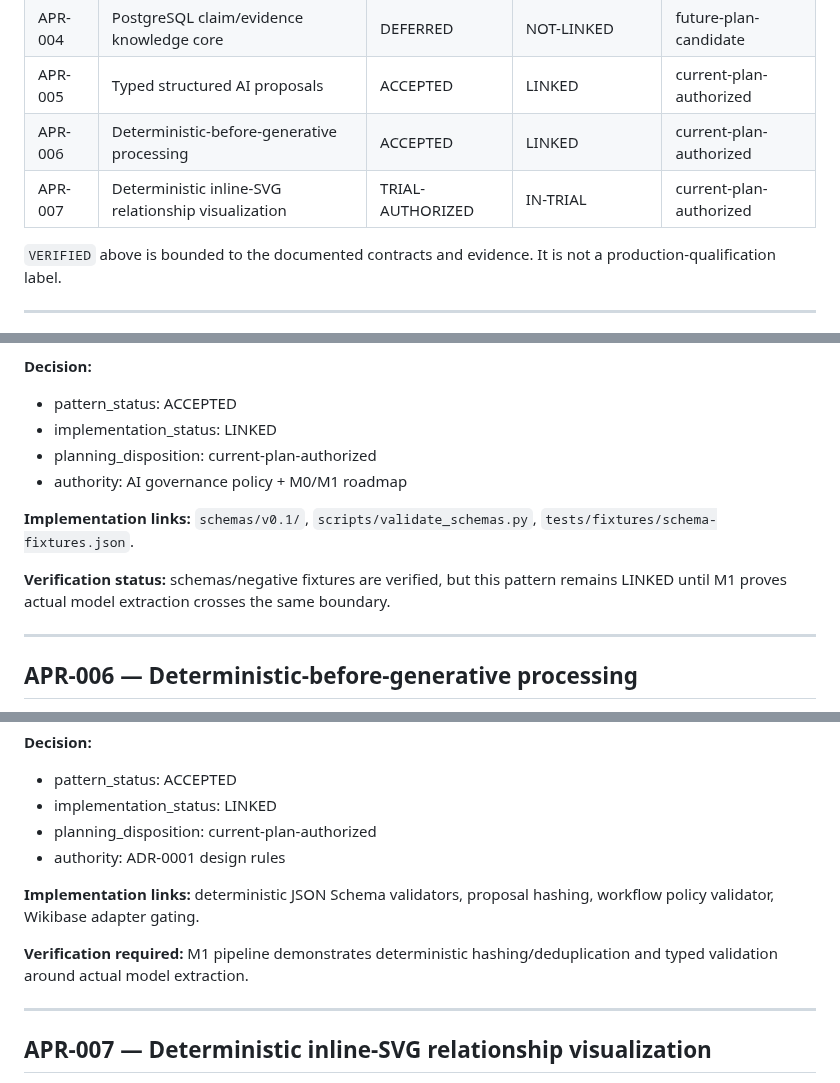
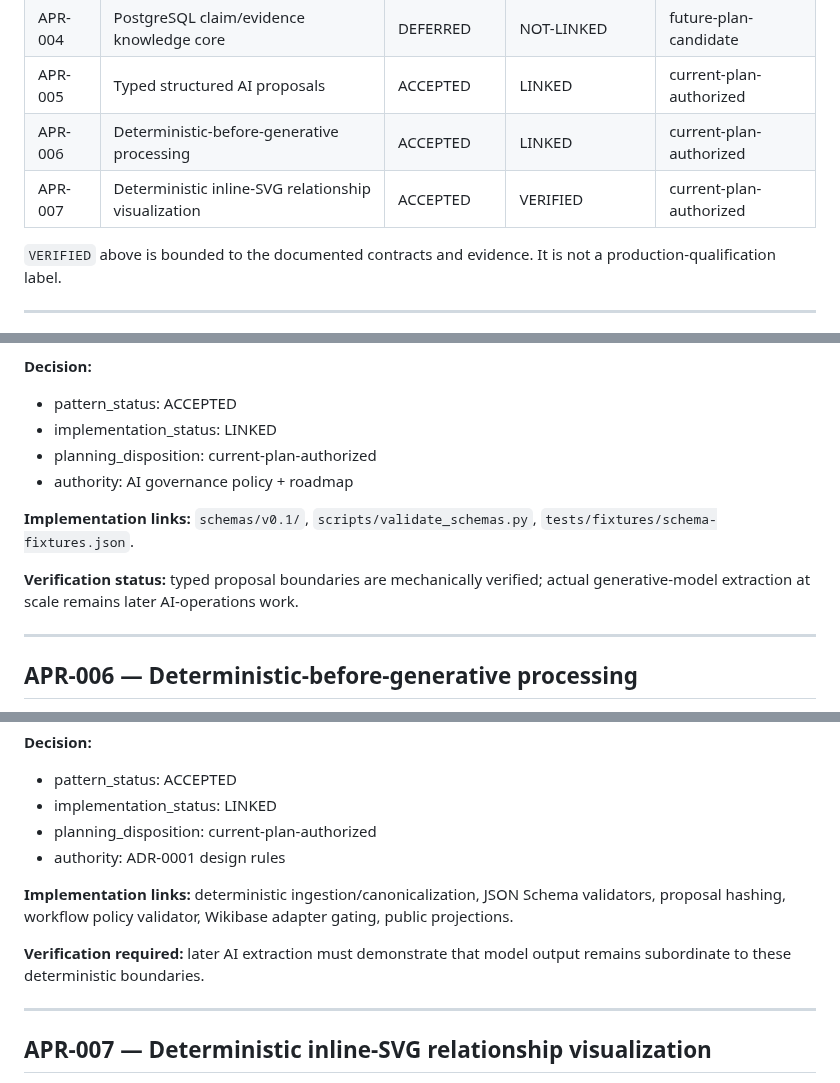
Before and after one commit to Alajmah/Saudi-Defense-Atlas, a Markdown page: architecture/ARCHITECTURE_PATTERN_REGISTER.md, 3 parts joined by grey strips. Drawn GitHub-style.

```diff
--- a/architecture/ARCHITECTURE_PATTERN_REGISTER.md
+++ b/architecture/ARCHITECTURE_PATTERN_REGISTER.md
@@ -93,7 +93,7 @@ A successful technical test establishes only the property tested in the tested e
 | APR-004 | PostgreSQL claim/evidence knowledge core | DEFERRED | NOT-LINKED | future-plan-candidate |
 | APR-005 | Typed structured AI proposals | ACCEPTED | LINKED | current-plan-authorized |
 | APR-006 | Deterministic-before-generative processing | ACCEPTED | LINKED | current-plan-authorized |
-| APR-007 | Deterministic inline-SVG relationship visualization | TRIAL-AUTHORIZED | IN-TRIAL | current-plan-authorized |
+| APR-007 | Deterministic inline-SVG relationship visualization | ACCEPTED | VERIFIED | current-plan-authorized |
 
 `VERIFIED` above is bounded to the documented contracts and evidence. It is not a production-qualification label.
 
@@ -222,11 +222,11 @@ A successful technical test establishes only the property tested in the tested e
 - pattern_status: ACCEPTED
 - implementation_status: LINKED
 - planning_disposition: current-plan-authorized
-- authority: AI governance policy + M0/M1 roadmap
+- authority: AI governance policy + roadmap
 
 **Implementation links:** `schemas/v0.1/`, `scripts/validate_schemas.py`, `tests/fixtures/schema-fixtures.json`.
 
-**Verification status:** schemas/negative fixtures are verified, but this pattern remains LINKED until M1 proves actual model extraction crosses the same boundary.
+**Verification status:** typed proposal boundaries are mechanically verified; actual generative-model extraction at scale remains later AI-operations work.
 
 ---
 
@@ -243,9 +243,9 @@ A successful technical test establishes only the property tested in the tested e
 - planning_disposition: current-plan-authorized
 - authority: ADR-0001 design rules
 
-**Implementation links:** deterministic JSON Schema validators, proposal hashing, workflow policy validator, Wikibase adapter gating.
+**Implementation links:** deterministic ingestion/canonicalization, JSON Schema validators, proposal hashing, workflow policy validator, Wikibase adapter gating, public projections.
 
-**Verification required:** M1 pipeline demonstrates deterministic hashing/deduplication and typed validation around actual model extraction.
+**Verification required:** later AI extraction must demonstrate that model output remains subordinate to these deterministic boundaries.
 
 ---
 
```
Also changed, not shown: other parts of architecture/ARCHITECTURE_PATTERN_REGISTER.md (+18 -16 lines).
